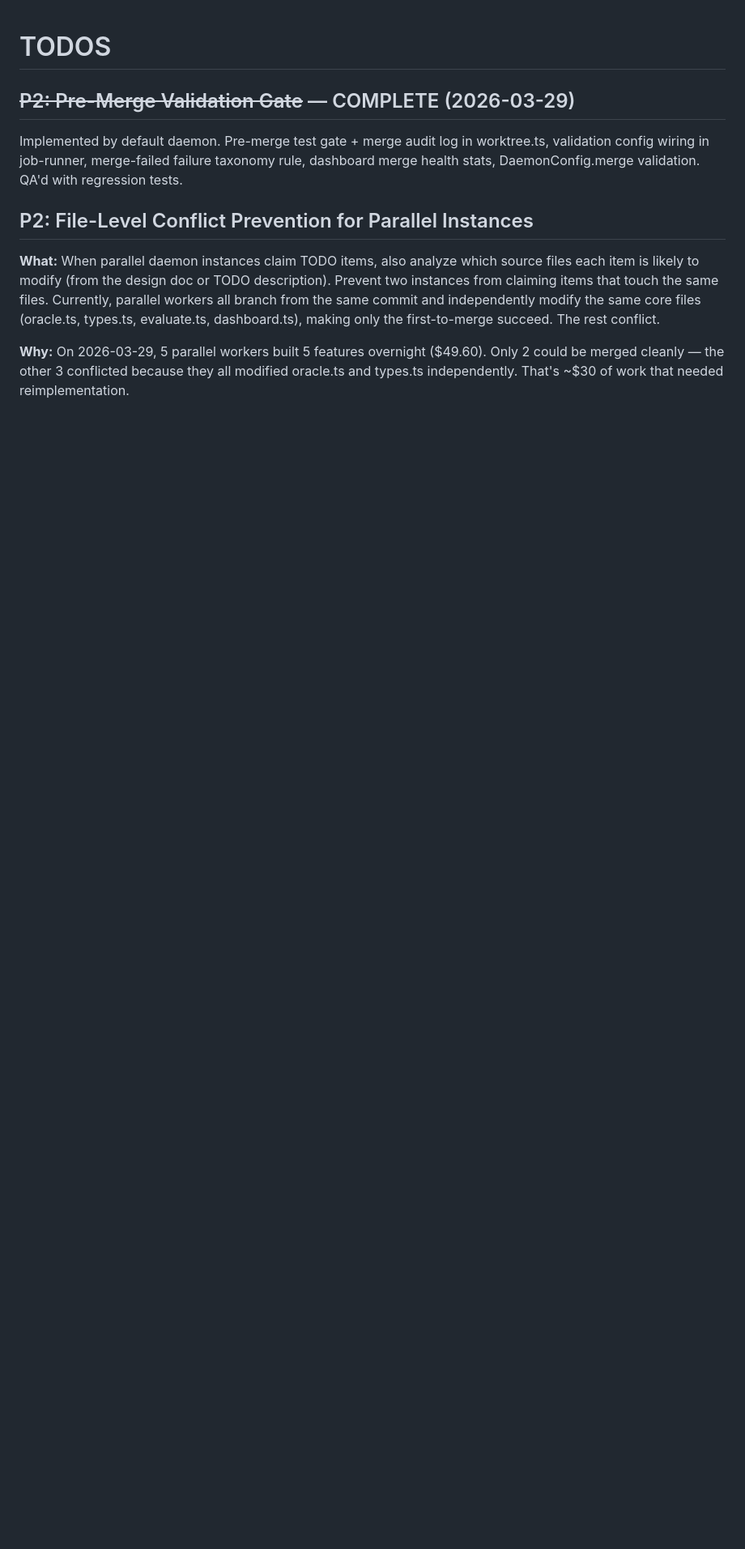
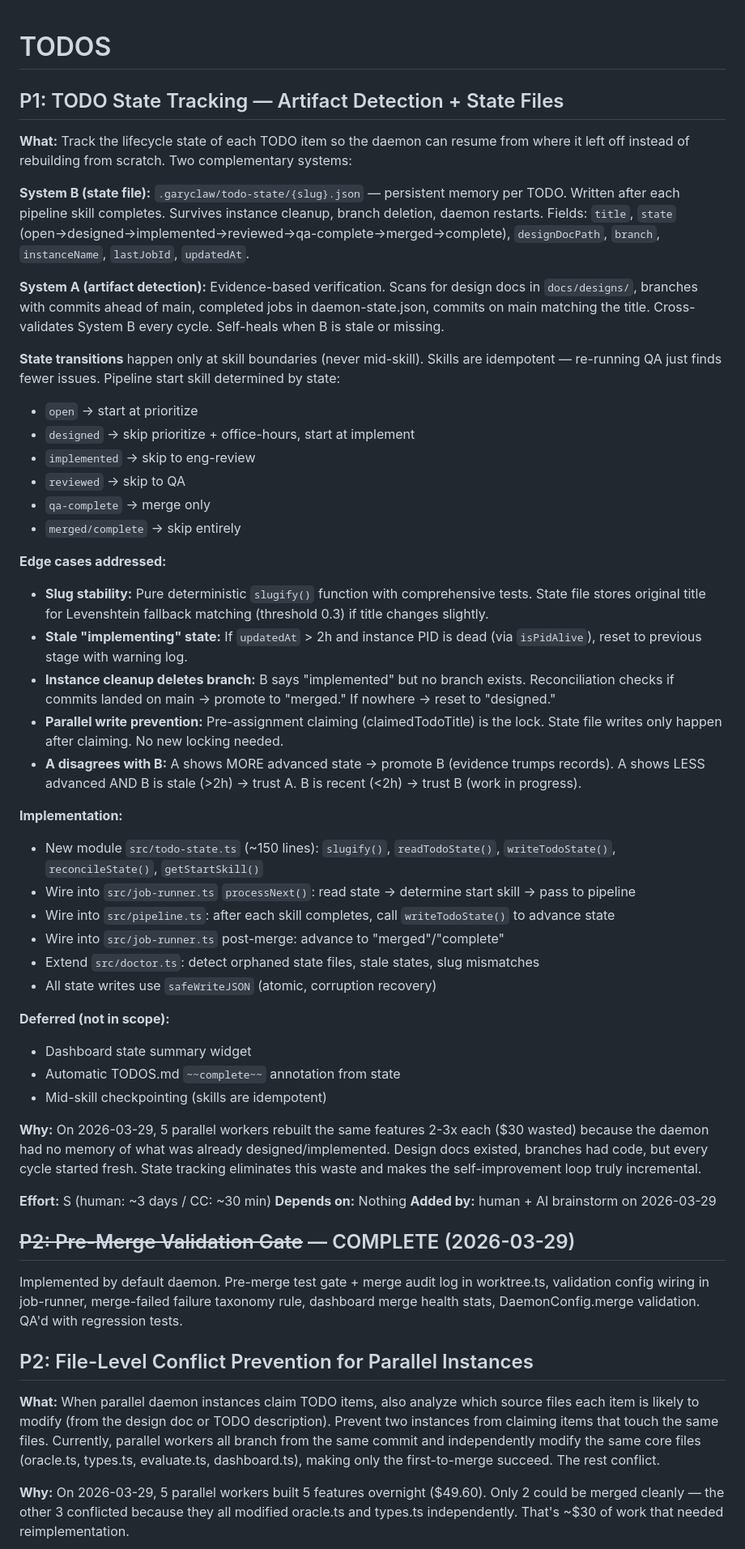
Before and after one commit to 0raclide/GaryClaw, a Markdown page: TODOS.md, the part around the change. Shown at 81% size. Drawn GitHub-style; blank space fills up the shorter version.

Commit message:
docs: add P1 TODO state tracking — artifact detection + state files
Two-layer system for tracking TODO lifecycle across daemon cycles:
- State files (.garyclaw/todo-state/{slug}.json) for persistent memory
- Artifact detection (design docs, branches, commits) for verification
- Reconciliation every cycle: evidence trumps stale records
- Pipeline skill skipping based on state (designed → start at implement)

Addresses $30 waste from overnight parallel run rebuilding existing work.

Co-Authored-By: Claude Opus 4.6 (1M context) <noreply@anthropic.com>

```diff
--- a/TODOS.md
+++ b/TODOS.md
@@ -1,4 +1,46 @@
 # TODOS
+
+## P1: TODO State Tracking — Artifact Detection + State Files
+
+**What:** Track the lifecycle state of each TODO item so the daemon can resume from where it left off instead of rebuilding from scratch. Two complementary systems:
+
+**System B (state file):** `.garyclaw/todo-state/{slug}.json` — persistent memory per TODO. Written after each pipeline skill completes. Survives instance cleanup, branch deletion, daemon restarts. Fields: `title`, `state` (open→designed→implemented→reviewed→qa-complete→merged→complete), `designDocPath`, `branch`, `instanceName`, `lastJobId`, `updatedAt`.
+
+**System A (artifact detection):** Evidence-based verification. Scans for design docs in `docs/designs/`, branches with commits ahead of main, completed jobs in daemon-state.json, commits on main matching the title. Cross-validates System B every cycle. Self-heals when B is stale or missing.
+
+**State transitions** happen only at skill boundaries (never mid-skill). Skills are idempotent — re-running QA just finds fewer issues. Pipeline start skill determined by state:
+- `open` → start at prioritize
+- `designed` → skip prioritize + office-hours, start at implement
+- `implemented` → skip to eng-review
+- `reviewed` → skip to QA
+- `qa-complete` → merge only
+- `merged/complete` → skip entirely
+
+**Edge cases addressed:**
+- **Slug stability:** Pure deterministic `slugify()` function with comprehensive tests. State file stores original title for Levenshtein fallback matching (threshold 0.3) if title changes slightly.
+- **Stale "implementing" state:** If `updatedAt` > 2h and instance PID is dead (via `isPidAlive`), reset to previous stage with warning log.
+- **Instance cleanup deletes branch:** B says "implemented" but no branch exists. Reconciliation checks if commits landed on main → promote to "merged." If nowhere → reset to "designed."
+- **Parallel write prevention:** Pre-assignment claiming (claimedTodoTitle) is the lock. State file writes only happen after claiming. No new locking needed.
+- **A disagrees with B:** A shows MORE advanced state → promote B (evidence trumps records). A shows LESS advanced AND B is stale (>2h) → trust A. B is recent (<2h) → trust B (work in progress).
+
+**Implementation:**
+- New module `src/todo-state.ts` (~150 lines): `slugify()`, `readTodoState()`, `writeTodoState()`, `reconcileState()`, `getStartSkill()`
+- Wire into `src/job-runner.ts` `processNext()`: read state → determine start skill → pass to pipeline
+- Wire into `src/pipeline.ts`: after each skill completes, call `writeTodoState()` to advance state
+- Wire into `src/job-runner.ts` post-merge: advance to "merged"/"complete"
+- Extend `src/doctor.ts`: detect orphaned state files, stale states, slug mismatches
+- All state writes use `safeWriteJSON` (atomic, corruption recovery)
+
+**Deferred (not in scope):**
+- Dashboard state summary widget
+- Automatic TODOS.md `~~complete~~` annotation from state
+- Mid-skill checkpointing (skills are idempotent)
+
+**Why:** On 2026-03-29, 5 parallel workers rebuilt the same features 2-3x each ($30 wasted) because the daemon had no memory of what was already designed/implemented. Design docs existed, branches had code, but every cycle started fresh. State tracking eliminates this waste and makes the self-improvement loop truly incremental.
+
+**Effort:** S (human: ~3 days / CC: ~30 min)
+**Depends on:** Nothing
+**Added by:** human + AI brainstorm on 2026-03-29
 
 ## ~~P2: Pre-Merge Validation Gate~~ — COMPLETE (2026-03-29)
 
```
